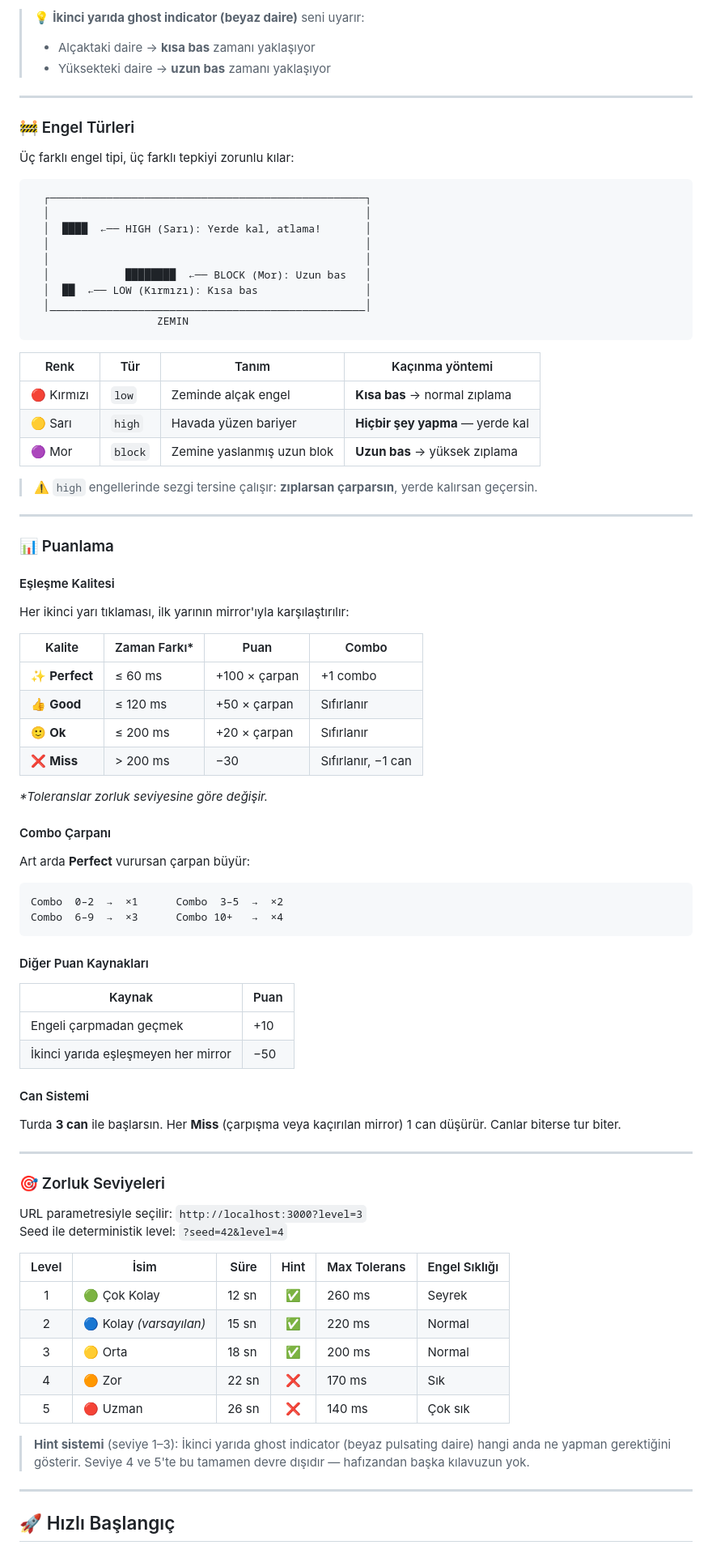
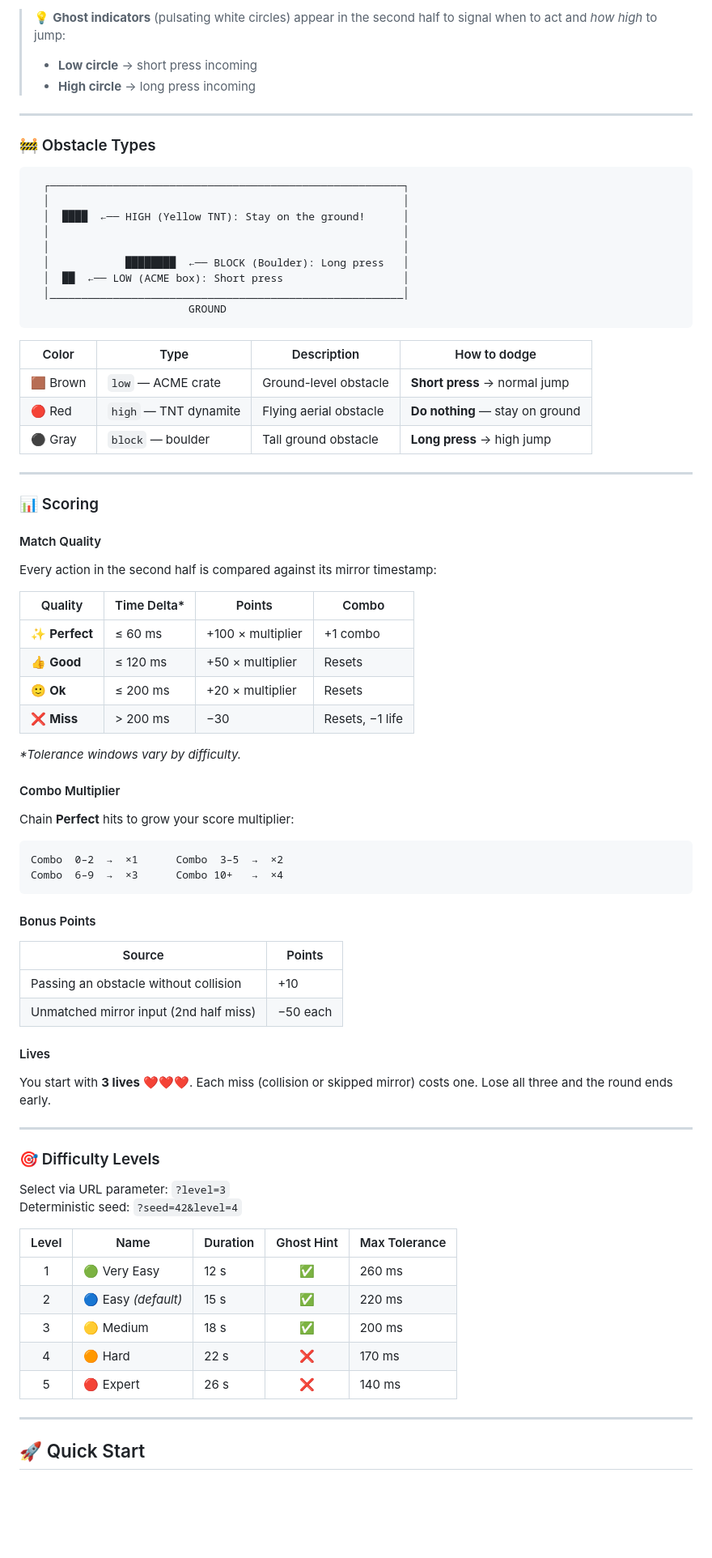
Before and after one commit to kutluhangil/PalindromeRunner, a Markdown page: README.md, the part around one of its changes. Shown at 81% size. GitHub-like rendering; blank space fills up the shorter version.

````diff
--- a/README.md
+++ b/README.md
@@ -117,91 +131,85 @@ Mobil: Basılı tut
 </tr>
 </table>
 
-> 💡 **İkinci yarıda ghost indicator (beyaz daire)** seni uyarır:
-> - Alçaktaki daire → **kısa bas** zamanı yaklaşıyor
-> - Yüksekteki daire → **uzun bas** zamanı yaklaşıyor
+> 💡 **Ghost indicators** (pulsating white circles) appear in the second half to signal when to act and *how high* to jump:
+> - **Low circle** → short press incoming
+> - **High circle** → long press incoming
 
 ---
 
-### 🚧 Engel Türleri
-
-Üç farklı engel tipi, üç farklı tepkiyi zorunlu kılar:
+### 🚧 Obstacle Types
 
 ```
-  ┌──────────────────────────────────────────────────┐
-  │                                                  │
-  │  ████  ←── HIGH (Sarı): Yerde kal, atlama!       │
-  │                                                  │
-  │                                                  │
-  │            ████████  ←── BLOCK (Mor): Uzun bas   │
-  │  ██  ←── LOW (Kırmızı): Kısa bas                 │
-  │__________________________________________________│
-                    ZEMIN
+  ┌────────────────────────────────────────────────────────┐
+  │                                                        │
+  │  ████  ←── HIGH (Yellow TNT): Stay on the ground!      │
+  │                                                        │
+  │                                                        │
+  │            ████████  ←── BLOCK (Boulder): Long press   │
+  │  ██  ←── LOW (ACME box): Short press                   │
+  │________________________________________________________│
+                         GROUND
 ```
 
-| Renk | Tür | Tanım | Kaçınma yöntemi |
+| Color | Type | Description | How to dodge |
 |---|---|---|---|
-| 🔴 Kırmızı | `low` | Zeminde alçak engel | **Kısa bas** → normal zıplama |
-| 🟡 Sarı | `high` | Havada yüzen bariyer | **Hiçbir şey yapma** — yerde kal |
-| 🟣 Mor | `block` | Zemine yaslanmış uzun blok | **Uzun bas** → yüksek zıplama |
-
-> ⚠️ `high` engellerinde sezgi tersine çalışır: **zıplarsan çarparsın**, yerde kalırsan geçersin.
+| 🟫 Brown | `low` — ACME crate | Ground-level obstacle | **Short press** → normal jump |
+| 🔴 Red | `high` — TNT dynamite | Flying aerial obstacle | **Do nothing** — stay on ground |
+| ⚫ Gray | `block` — boulder | Tall ground obstacle | **Long press** → high jump |
 
 ---
 
-### 📊 Puanlama
+### 📊 Scoring
 
-#### Eşleşme Kalitesi
+#### Match Quality
 
-Her ikinci yarı tıklaması, ilk yarının mirror'ıyla karşılaştırılır:
+Every action in the second half is compared against its mirror timestamp:
 
-| Kalite | Zaman Farkı\* | Puan | Combo |
+| Quality | Time Delta\* | Points | Combo |
 |---|---|---|---|
-| ✨ **Perfect** | ≤ 60 ms | +100 × çarpan | +1 combo |
-| 👍 **Good** | ≤ 120 ms | +50 × çarpan | Sıfırlanır |
-| 🙂 **Ok** | ≤ 200 ms | +20 × çarpan | Sıfırlanır |
-| ❌ **Miss** | > 200 ms | −30 | Sıfırlanır, −1 can |
+| ✨ **Perfect** | ≤ 60 ms | +100 × multiplier | +1 combo |
+| 👍 **Good** | ≤ 120 ms | +50 × multiplier | Resets |
+| 🙂 **Ok** | ≤ 200 ms | +20 × multiplier | Resets |
+| ❌ **Miss** | > 200 ms | −30 | Resets, −1 life |
 
-*\*Toleranslar zorluk seviyesine göre değişir.*
+*\*Tolerance windows vary by difficulty.*
 
-#### Combo Çarpanı
+#### Combo Multiplier
 
-Art arda **Perfect** vurursan çarpan büyür:
+Chain **Perfect** hits to grow your score multiplier:
 
 ```
 Combo  0–2  →  ×1      Combo  3–5  →  ×2
 Combo  6–9  →  ×3      Combo 10+   →  ×4
 ```
 
-#### Diğer Puan Kaynakları
+#### Bonus Points
 
-| Kaynak | Puan |
+| Source | Points |
 |---|---|
-| Engeli çarpmadan geçmek | +10 |
-| İkinci yarıda eşleşmeyen her mirror | −50 |
+| Passing an obstacle without collision | +10 |
+| Unmatched mirror input (2nd half miss) | −50 each |
 
-#### Can Sistemi
+#### Lives
 
-Turda **3 can** ile başlarsın. Her **Miss** (çarpışma veya kaçırılan mirror) 1 can düşürür. Canlar biterse tur biter.
+You start with **3 lives** ❤️❤️❤️. Each miss (collision or skipped mirror) costs one. Lose all three and the round ends early.
 
 ---
 
-### 🎯 Zorluk Seviyeleri
+### 🎯 Difficulty Levels
 
-URL parametresiyle seçilir: `http://localhost:3000?level=3`
-<br/>Seed ile deterministik level: `?seed=42&level=4`
+Select via URL parameter: `?level=3`
+Deterministic seed: `?seed=42&level=4`
 
-| Level | İsim | Süre | Hint | Max Tolerans | Engel Sıklığı |
-|:---:|---|---|:---:|---|---|
-| 1 | 🟢 Çok Kolay | 12 sn | ✅ | 260 ms | Seyrek |
-| 2 | 🔵 Kolay *(varsayılan)* | 15 sn | ✅ | 220 ms | Normal |
-| 3 | 🟡 Orta | 18 sn | ✅ | 200 ms | Normal |
-| 4 | 🟠 Zor | 22 sn | ❌ | 170 ms | Sık |
-| 5 | 🔴 Uzman | 26 sn | ❌ | 140 ms | Çok sık |
-
-> **Hint sistemi** (seviye 1–3): İkinci yarıda ghost indicator (beyaz pulsating daire) hangi anda ne yapman gerektiğini gösterir. Seviye 4 ve 5'te bu tamamen devre dışıdır — hafızandan başka kılavuzun yok.
+| Level | Name | Duration | Ghost Hint | Max Tolerance |
+|:---:|---|---|:---:|---|
+| 1 | 🟢 Very Easy | 12 s | ✅ | 260 ms |
+| 2 | 🔵 Easy *(default)* | 15 s | ✅ | 220 ms |
+| 3 | 🟡 Medium | 18 s | ✅ | 200 ms |
+| 4 | 🟠 Hard | 22 s | ❌ | 170 ms |
+| 5 | 🔴 Expert | 26 s | ❌ | 140 ms |
 
 ---
 
-## 🚀 Hızlı Başlangıç
+## 🚀 Quick Start
 
````
Also changed, not shown: other parts of README.md (+216 -212 lines).
